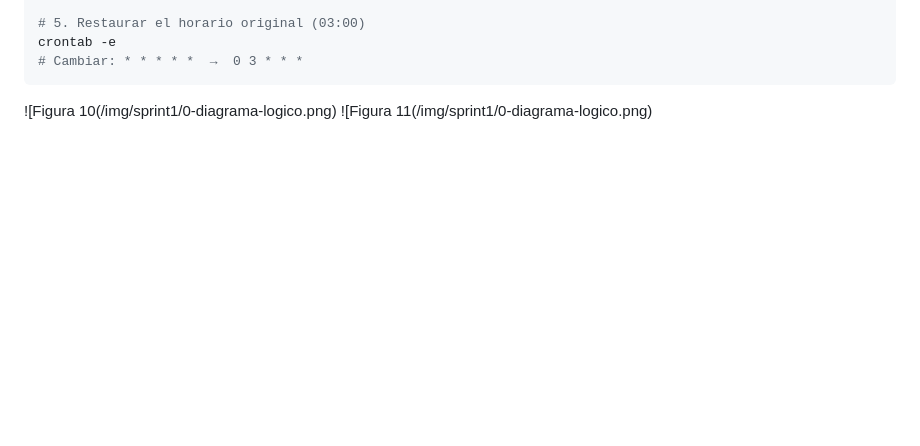
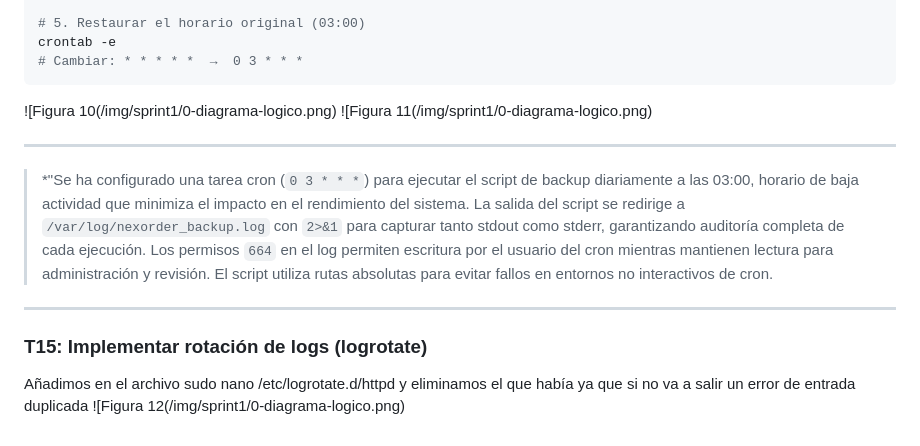
Before and after one commit to ITB2526-TrishanMizhquiri/PF_NexOrder_VictorSerrano_TrishanMizhquiri_G09, a Markdown page: docs/infa_sprint3.md, the part around the change. Drawn GitHub-style; blank space fills up the shorter version.

````diff
--- a/docs/infa_sprint3.md
+++ b/docs/infa_sprint3.md
@@ -197,3 +197,10 @@ crontab -e
 ```
 ![Figura 10(/img/sprint1/0-diagrama-logico.png)
 ![Figura 11(/img/sprint1/0-diagrama-logico.png)
+
+---
+> *"Se ha configurado una tarea cron (`0 3 * * *`) para ejecutar el script de backup diariamente a las 03:00, horario de baja actividad que minimiza el impacto en el rendimiento del sistema. La salida del script se redirige a `/var/log/nexorder_backup.log` con `2>&1` para capturar tanto stdout como stderr, garantizando auditoría completa de cada ejecución. Los permisos `664` en el log permiten escritura por el usuario del cron mientras mantienen lectura para administración y revisión. El script utiliza rutas absolutas para evitar fallos en entornos no interactivos de cron.
+---
+### T15: Implementar rotación de logs (logrotate)
+Añadimos en el archivo sudo nano /etc/logrotate.d/httpd  y eliminamos el que había ya que si no va a salir un error de entrada duplicada
+![Figura 12(/img/sprint1/0-diagrama-logico.png)
````
